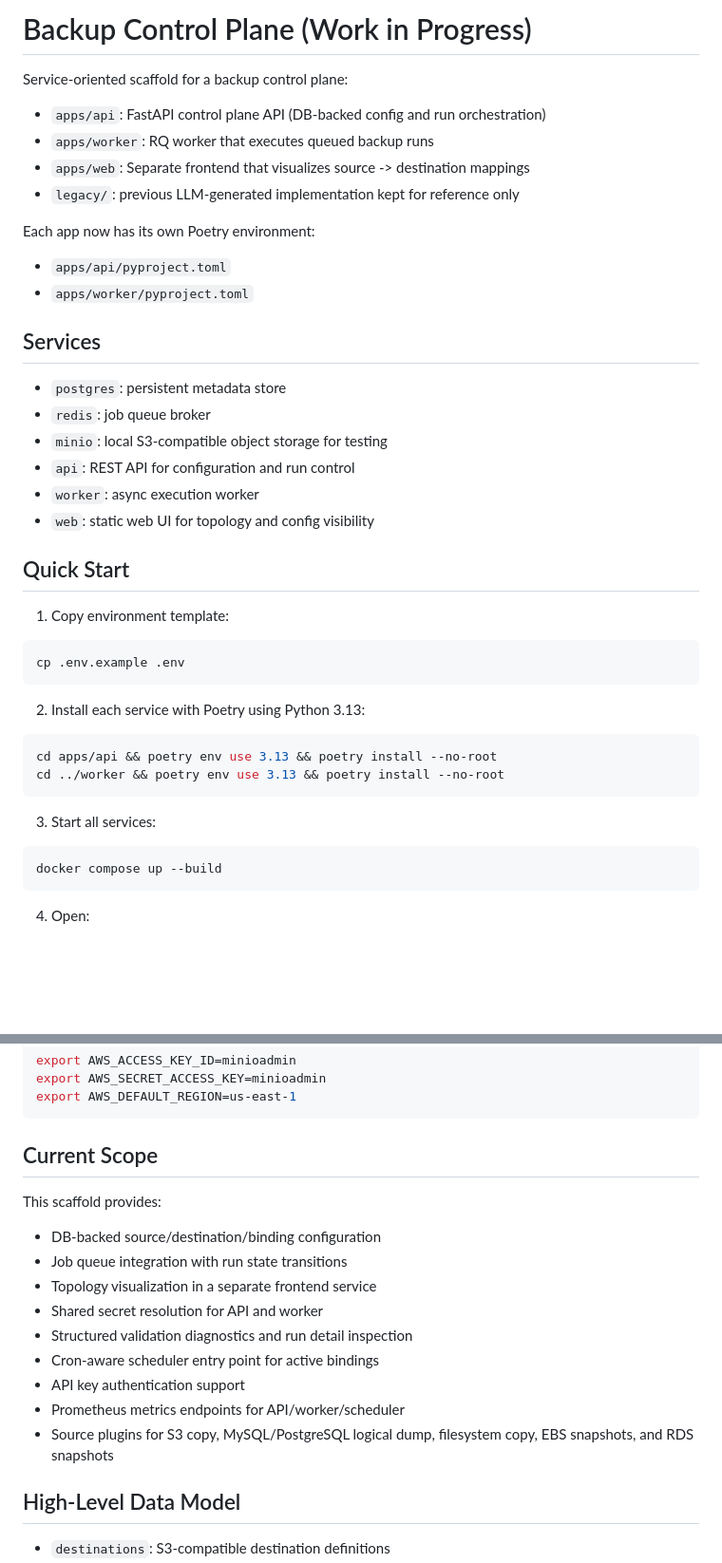
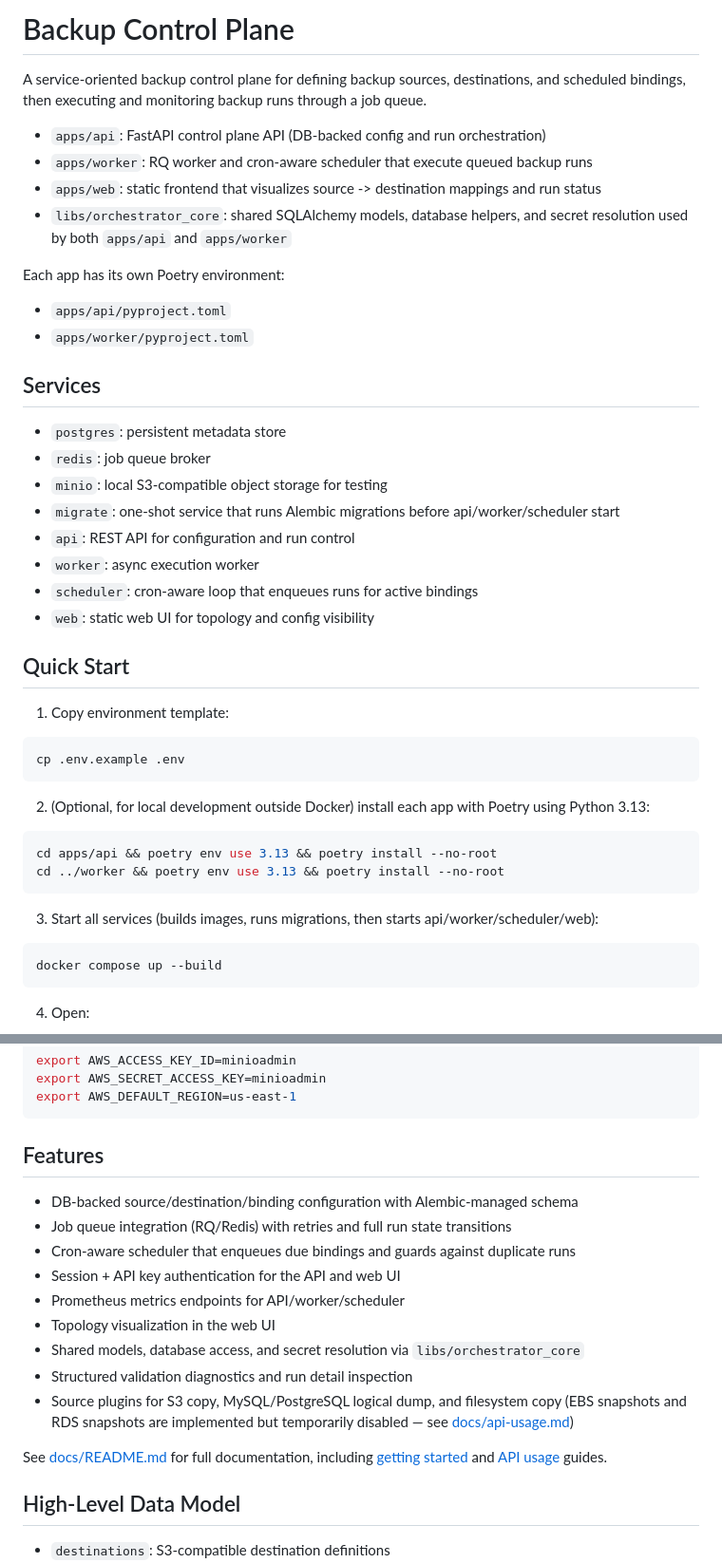
Before and after one commit to misbahally/backup-orchestrator, a Markdown page: README.md, 2 parts joined by grey strips. Shown at 95% size. GitHub-like rendering; blank space fills up the shorter version.

````diff
--- a/README.md
+++ b/README.md
@@ -1,13 +1,15 @@
-# Backup Control Plane (Work in Progress)
+# Backup Control Plane
 
-Service-oriented scaffold for a backup control plane:
+A service-oriented backup control plane for defining backup sources, destinations, and
+scheduled bindings, then executing and monitoring backup runs through a job queue.
 
 - `apps/api`: FastAPI control plane API (DB-backed config and run orchestration)
-- `apps/worker`: RQ worker that executes queued backup runs
-- `apps/web`: Separate frontend that visualizes source -> destination mappings
-- `legacy/`: previous LLM-generated implementation kept for reference only
+- `apps/worker`: RQ worker and cron-aware scheduler that execute queued backup runs
+- `apps/web`: static frontend that visualizes source -> destination mappings and run status
+- `libs/orchestrator_core`: shared SQLAlchemy models, database helpers, and secret
+  resolution used by both `apps/api` and `apps/worker`
 
-Each app now has its own Poetry environment:
+Each app has its own Poetry environment:
 - `apps/api/pyproject.toml`
 - `apps/worker/pyproject.toml`
 
@@ -16,8 +18,10 @@ Each app now has its own Poetry environment:
 - `postgres`: persistent metadata store
 - `redis`: job queue broker
 - `minio`: local S3-compatible object storage for testing
+- `migrate`: one-shot service that runs Alembic migrations before api/worker/scheduler start
 - `api`: REST API for configuration and run control
 - `worker`: async execution worker
+- `scheduler`: cron-aware loop that enqueues runs for active bindings
 - `web`: static web UI for topology and config visibility
 
 ## Quick Start
@@ -28,14 +32,15 @@ Each app now has its own Poetry environment:
 cp .env.example .env
 ```
 
-2. Install each service with Poetry using Python 3.13:
+2. (Optional, for local development outside Docker) install each app with Poetry using
+   Python 3.13:
 
 ```bash
 cd apps/api && poetry env use 3.13 && poetry install --no-root
 cd ../worker && poetry env use 3.13 && poetry install --no-root
 ```
 
-3. Start all services:
+3. Start all services (builds images, runs migrations, then starts api/worker/scheduler/web):
 
 ```bash
 docker compose up --build
@@ -84,19 +89,22 @@ export AWS_SECRET_ACCESS_KEY=minioadmin
 export AWS_DEFAULT_REGION=us-east-1
 ```
 
-## Current Scope
+## Features
 
-This scaffold provides:
+- DB-backed source/destination/binding configuration with Alembic-managed schema
+- Job queue integration (RQ/Redis) with retries and full run state transitions
+- Cron-aware scheduler that enqueues due bindings and guards against duplicate runs
+- Session + API key authentication for the API and web UI
+- Prometheus metrics endpoints for API/worker/scheduler
+- Topology visualization in the web UI
+- Shared models, database access, and secret resolution via `libs/orchestrator_core`
+- Structured validation diagnostics and run detail inspection
+- Source plugins for S3 copy, MySQL/PostgreSQL logical dump, and filesystem copy
+  (EBS snapshots and RDS snapshots are implemented but temporarily disabled — see
+  [docs/api-usage.md](docs/api-usage.md))
 
-- DB-backed source/destination/binding configuration
-- Job queue integration with run state transitions
-- Topology visualization in a separate frontend service
-- Shared secret resolution for API and worker
-- Structured validation diagnostics and run detail inspection
-- Cron-aware scheduler entry point for active bindings
-- API key authentication support
-- Prometheus metrics endpoints for API/worker/scheduler
-- Source plugins for S3 copy, MySQL/PostgreSQL logical dump, filesystem copy, EBS snapshots, and RDS snapshots
+See [docs/README.md](docs/README.md) for full documentation, including
+[getting started](docs/getting-started.md) and [API usage](docs/api-usage.md) guides.
 
 ## High-Level Data Model
 
````
